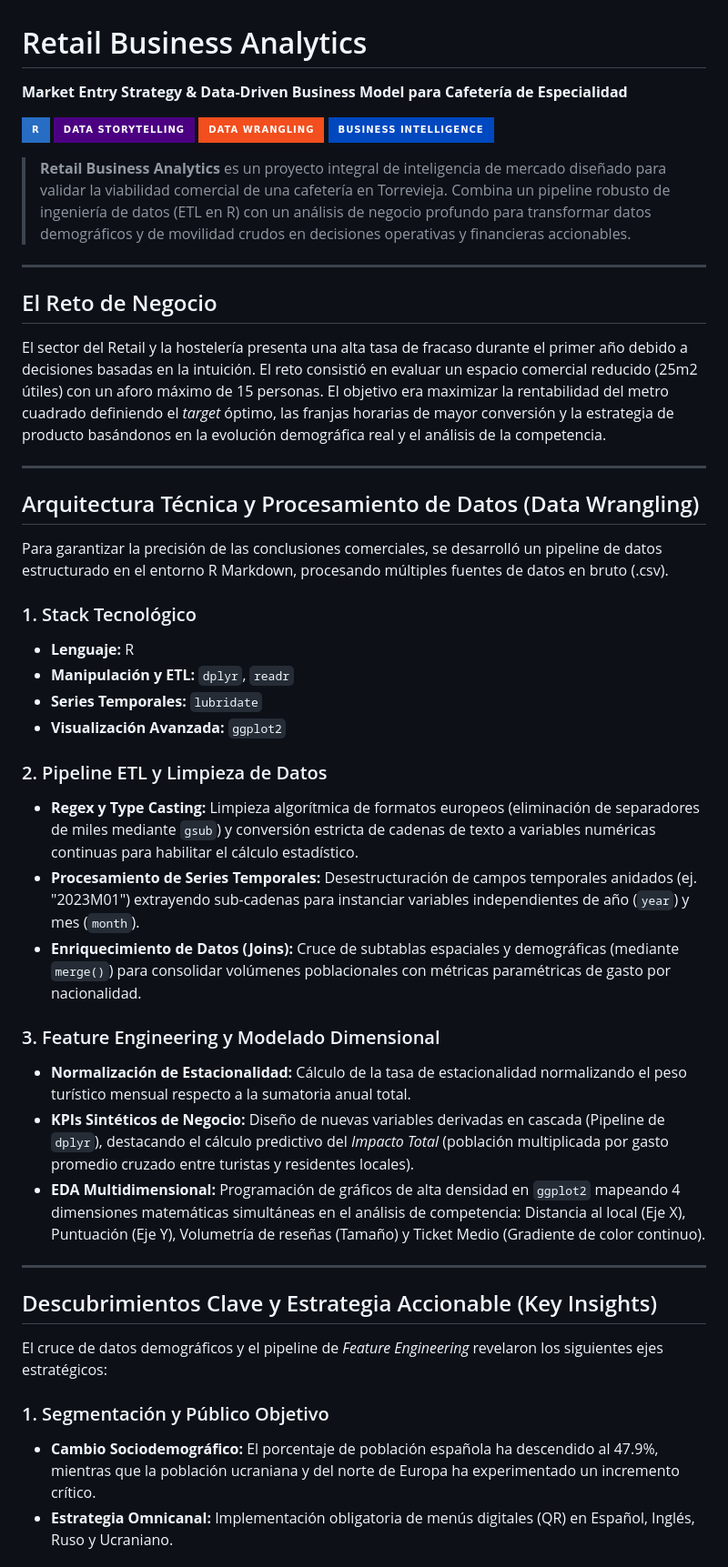
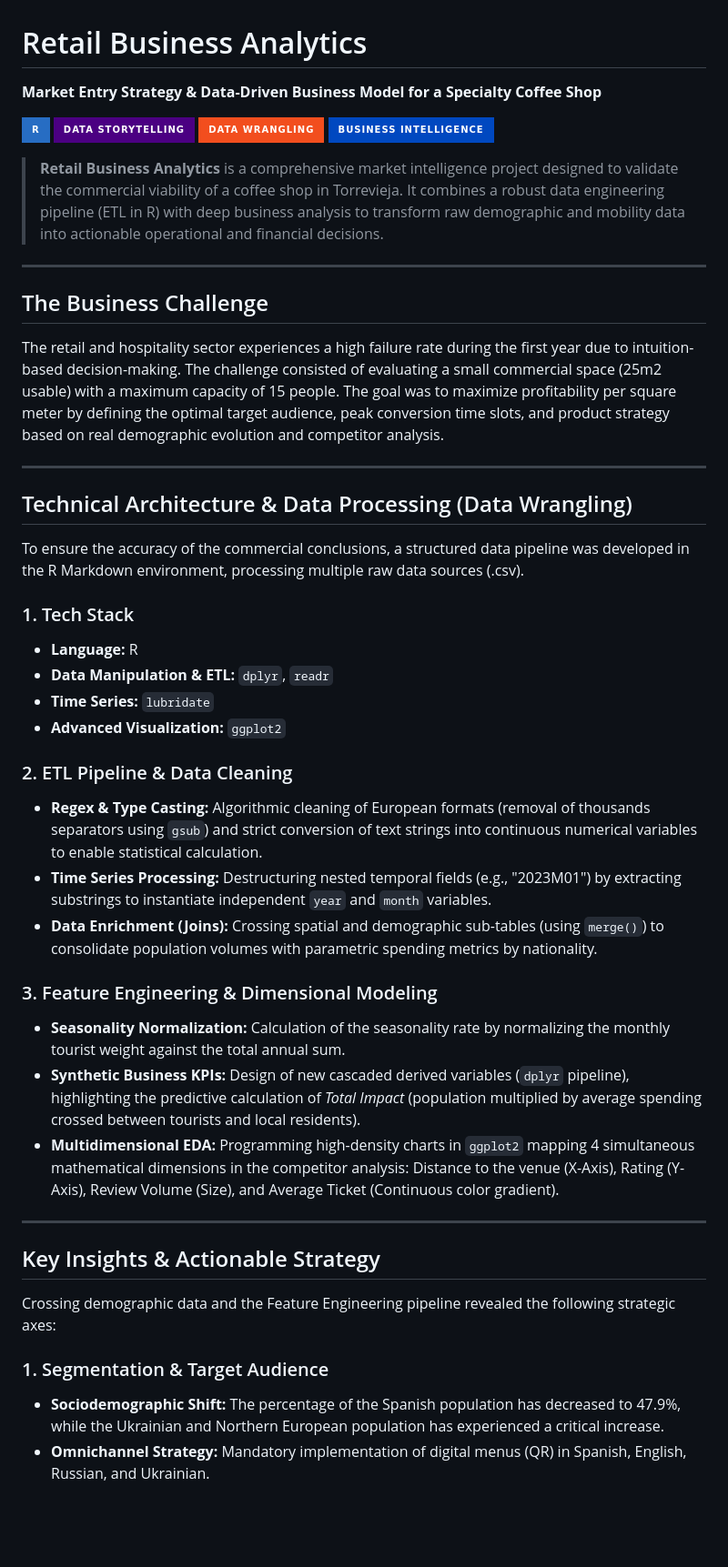
Before and after one commit to franpaz2/Business-Analytics-Retail-, a Markdown page: README.md, the part around one of its changes. Shown at 91% size. Drawn GitHub-style; badges without logos; blank space fills up the shorter version.

Commit message:
Translate README content from Spanish to English

```diff
--- a/README.md
+++ b/README.md
@@ -1,47 +1,47 @@
 # Retail Business Analytics
-**Market Entry Strategy & Data-Driven Business Model para Cafetería de Especialidad**
+**Market Entry Strategy & Data-Driven Business Model for a Specialty Coffee Shop**
 
 ![R](https://img.shields.io/badge/R-276DC3?style=for-the-badge&logo=r&logoColor=white)
 ![Data Storytelling](https://img.shields.io/badge/Data_Storytelling-4B0082?style=for-the-badge)
 ![Data Engineering](https://img.shields.io/badge/Data_Wrangling-F24E1E?style=for-the-badge)
 ![Business Intelligence](https://img.shields.io/badge/Business_Intelligence-0048C0?style=for-the-badge)
 
-> **Retail Business Analytics** es un proyecto integral de inteligencia de mercado diseñado para validar la viabilidad comercial de una cafetería en Torrevieja. Combina un pipeline robusto de ingeniería de datos (ETL en R) con un análisis de negocio profundo para transformar datos demográficos y de movilidad crudos en decisiones operativas y financieras accionables.
+> **Retail Business Analytics** is a comprehensive market intelligence project designed to validate the commercial viability of a coffee shop in Torrevieja. It combines a robust data engineering pipeline (ETL in R) with deep business analysis to transform raw demographic and mobility data into actionable operational and financial decisions.
 
 ---
 
-## El Reto de Negocio
-El sector del Retail y la hostelería presenta una alta tasa de fracaso durante el primer año debido a decisiones basadas en la intuición. El reto consistió en evaluar un espacio comercial reducido (25m2 útiles) con un aforo máximo de 15 personas. El objetivo era maximizar la rentabilidad del metro cuadrado definiendo el *target* óptimo, las franjas horarias de mayor conversión y la estrategia de producto basándonos en la evolución demográfica real y el análisis de la competencia.
+## The Business Challenge
+The retail and hospitality sector experiences a high failure rate during the first year due to intuition-based decision-making. The challenge consisted of evaluating a small commercial space (25m2 usable) with a maximum capacity of 15 people. The goal was to maximize profitability per square meter by defining the optimal target audience, peak conversion time slots, and product strategy based on real demographic evolution and competitor analysis.
 
 ---
 
-## Arquitectura Técnica y Procesamiento de Datos (Data Wrangling)
+## Technical Architecture & Data Processing (Data Wrangling)
 
-Para garantizar la precisión de las conclusiones comerciales, se desarrolló un pipeline de datos estructurado en el entorno R Markdown, procesando múltiples fuentes de datos en bruto (.csv).
+To ensure the accuracy of the commercial conclusions, a structured data pipeline was developed in the R Markdown environment, processing multiple raw data sources (.csv).
 
-### 1. Stack Tecnológico
-* **Lenguaje:** R
-* **Manipulación y ETL:** `dplyr`, `readr`
-* **Series Temporales:** `lubridate`
-* **Visualización Avanzada:** `ggplot2`
+### 1. Tech Stack
+* **Language:** R
+* **Data Manipulation & ETL:** `dplyr`, `readr`
+* **Time Series:** `lubridate`
+* **Advanced Visualization:** `ggplot2`
 
-### 2. Pipeline ETL y Limpieza de Datos
-* **Regex y Type Casting:** Limpieza algorítmica de formatos europeos (eliminación de separadores de miles mediante `gsub`) y conversión estricta de cadenas de texto a variables numéricas continuas para habilitar el cálculo estadístico.
-* **Procesamiento de Series Temporales:** Desestructuración de campos temporales anidados (ej. "2023M01") extrayendo sub-cadenas para instanciar variables independientes de año (`year`) y mes (`month`).
-* **Enriquecimiento de Datos (Joins):** Cruce de subtablas espaciales y demográficas (mediante `merge()`) para consolidar volúmenes poblacionales con métricas paramétricas de gasto por nacionalidad.
+### 2. ETL Pipeline & Data Cleaning
+* **Regex & Type Casting:** Algorithmic cleaning of European formats (removal of thousands separators using `gsub`) and strict conversion of text strings into continuous numerical variables to enable statistical calculation.
+* **Time Series Processing:** Destructuring nested temporal fields (e.g., "2023M01") by extracting substrings to instantiate independent `year` and `month` variables.
+* **Data Enrichment (Joins):** Crossing spatial and demographic sub-tables (using `merge()`) to consolidate population volumes with parametric spending metrics by nationality.
 
-### 3. Feature Engineering y Modelado Dimensional
-* **Normalización de Estacionalidad:** Cálculo de la tasa de estacionalidad normalizando el peso turístico mensual respecto a la sumatoria anual total.
-* **KPIs Sintéticos de Negocio:** Diseño de nuevas variables derivadas en cascada (Pipeline de `dplyr`), destacando el cálculo predictivo del *Impacto Total* (población multiplicada por gasto promedio cruzado entre turistas y residentes locales).
-* **EDA Multidimensional:** Programación de gráficos de alta densidad en `ggplot2` mapeando 4 dimensiones matemáticas simultáneas en el análisis de competencia: Distancia al local (Eje X), Puntuación (Eje Y), Volumetría de reseñas (Tamaño) y Ticket Medio (Gradiente de color continuo).
+### 3. Feature Engineering & Dimensional Modeling
+* **Seasonality Normalization:** Calculation of the seasonality rate by normalizing the monthly tourist weight against the total annual sum.
+* **Synthetic Business KPIs:** Design of new cascaded derived variables (`dplyr` pipeline), highlighting the predictive calculation of *Total Impact* (population multiplied by average spending crossed between tourists and local residents).
+* **Multidimensional EDA:** Programming high-density charts in `ggplot2` mapping 4 simultaneous mathematical dimensions in the competitor analysis: Distance to the venue (X-Axis), Rating (Y-Axis), Review Volume (Size), and Average Ticket (Continuous color gradient).
 
 ---
 
-## Descubrimientos Clave y Estrategia Accionable (Key Insights)
+## Key Insights & Actionable Strategy
 
-El cruce de datos demográficos y el pipeline de *Feature Engineering* revelaron los siguientes ejes estratégicos:
+Crossing demographic data and the Feature Engineering pipeline revealed the following strategic axes:
 
-### 1. Segmentación y Público Objetivo
-* **Cambio Sociodemográfico:** El porcentaje de población española ha descendido al 47.9%, mientras que la población ucraniana y del norte de Europa ha experimentado un incremento crítico.
-* **Estrategia Omnicanal:** Implementación obligatoria de menús digitales (QR) en Español, Inglés, Ruso y Ucraniano.
+### 1. Segmentation & Target Audience
+* **Sociodemographic Shift:** The percentage of the Spanish population has decreased to 47.9%, while the Ukrainian and Northern European population has experienced a critical increase.
+* **Omnichannel Strategy:** Mandatory implementation of digital menus (QR) in Spanish, English, Russian, and Ukrainian.
 
```
Also changed, not shown: other parts of README.md (+12 -8 lines).
